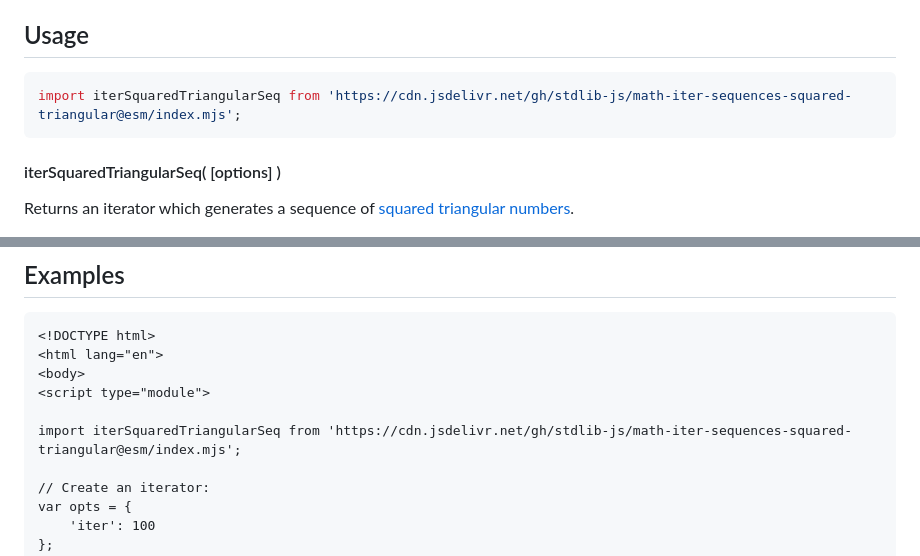
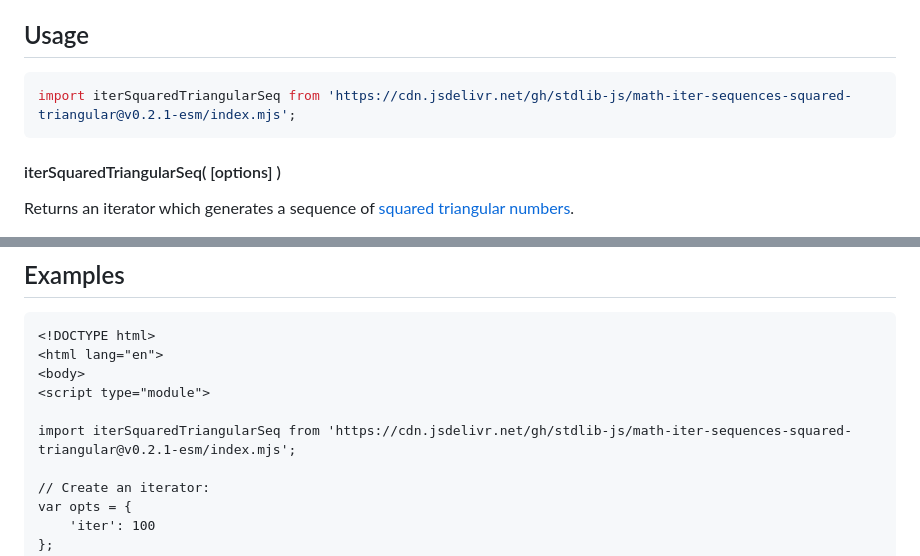
Before and after one commit to stdlib-js/math-iter-sequences-squared-triangular, a Markdown page: README.md, 2 parts joined by grey strips. Drawn GitHub-style.

Commit message:
Update README.md for ESM bundle v0.2.1

````diff
--- a/README.md
+++ b/README.md
@@ -88,7 +88,7 @@ The nth [squared triangular number][squared-triangular-number] is the nth [trian
 ## Usage
 
 ```javascript
-import iterSquaredTriangularSeq from 'https://cdn.jsdelivr.net/gh/stdlib-js/math-iter-sequences-squared-triangular@esm/index.mjs';
+import iterSquaredTriangularSeq from 'https://cdn.jsdelivr.net/gh/stdlib-js/math-iter-sequences-squared-triangular@v0.2.1-esm/index.mjs';
 ```
 
 #### iterSquaredTriangularSeq( \[options] )
@@ -175,7 +175,7 @@ var bool = it.next().done;
 <body>
 <script type="module">
 
-import iterSquaredTriangularSeq from 'https://cdn.jsdelivr.net/gh/stdlib-js/math-iter-sequences-squared-triangular@esm/index.mjs';
+import iterSquaredTriangularSeq from 'https://cdn.jsdelivr.net/gh/stdlib-js/math-iter-sequences-squared-triangular@v0.2.1-esm/index.mjs';
 
 // Create an iterator:
 var opts = {
````
